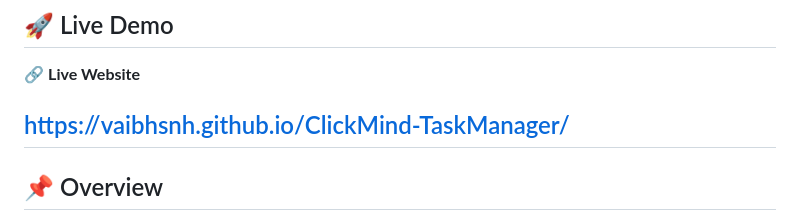
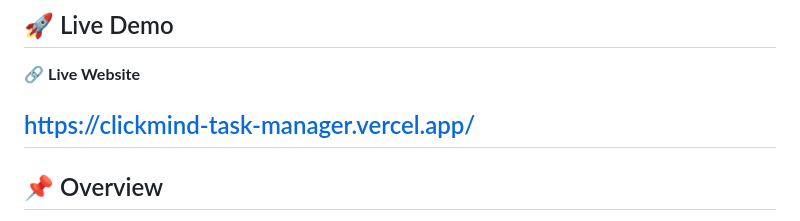
Before and after one commit to Vaibhsnh/ClickMind-TaskManager, a Markdown page: README.md, the part around the change. GitHub-like rendering.

Commit message:
Update live demo link in README

```diff
--- a/README.md
+++ b/README.md
@@ -22,7 +22,7 @@
 
 🔗 **Live Website**
 
- https://vaibhsnh.github.io/ClickMind-TaskManager/
+https://clickmind-task-manager.vercel.app/
 ---
 
 ## 📌 Overview
```
